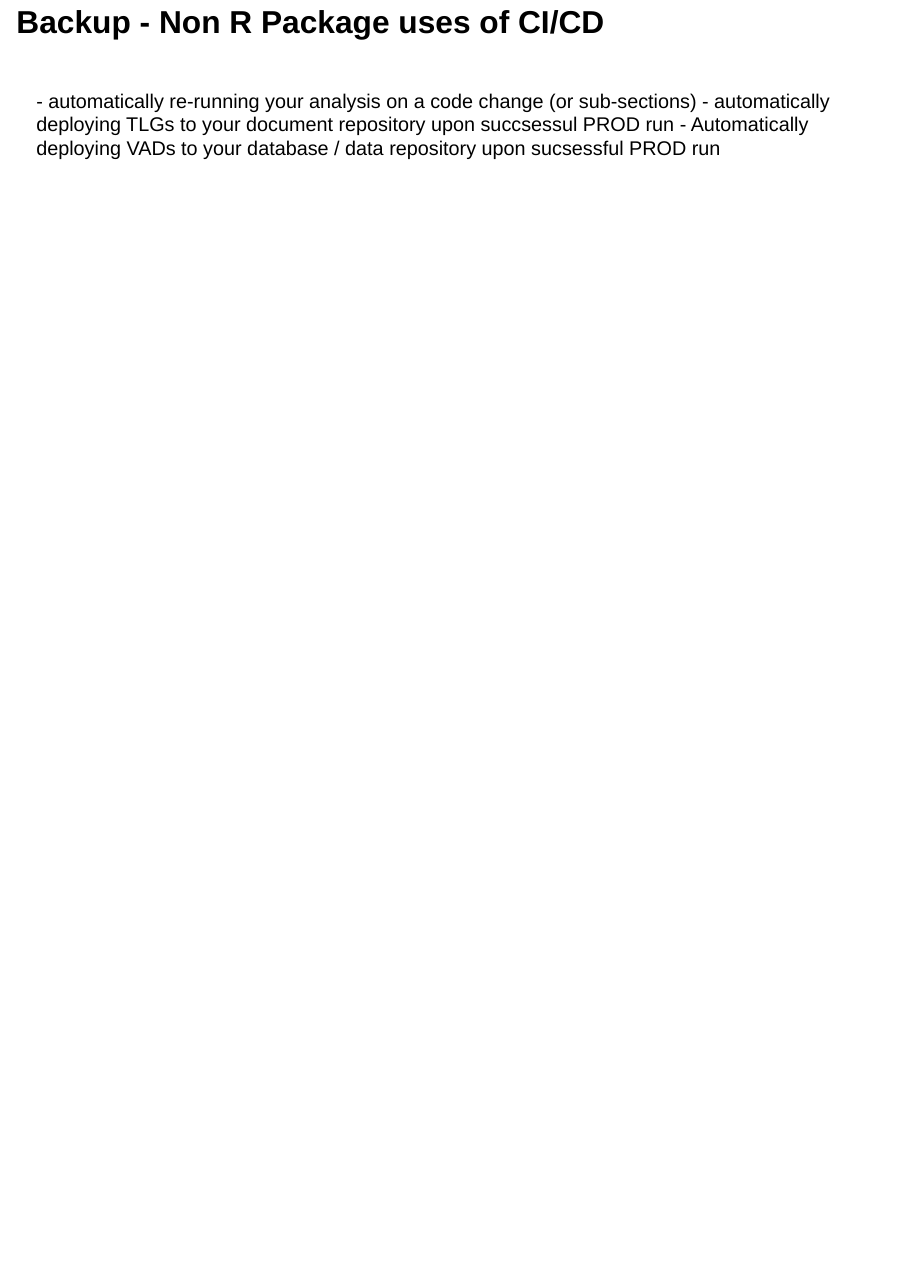
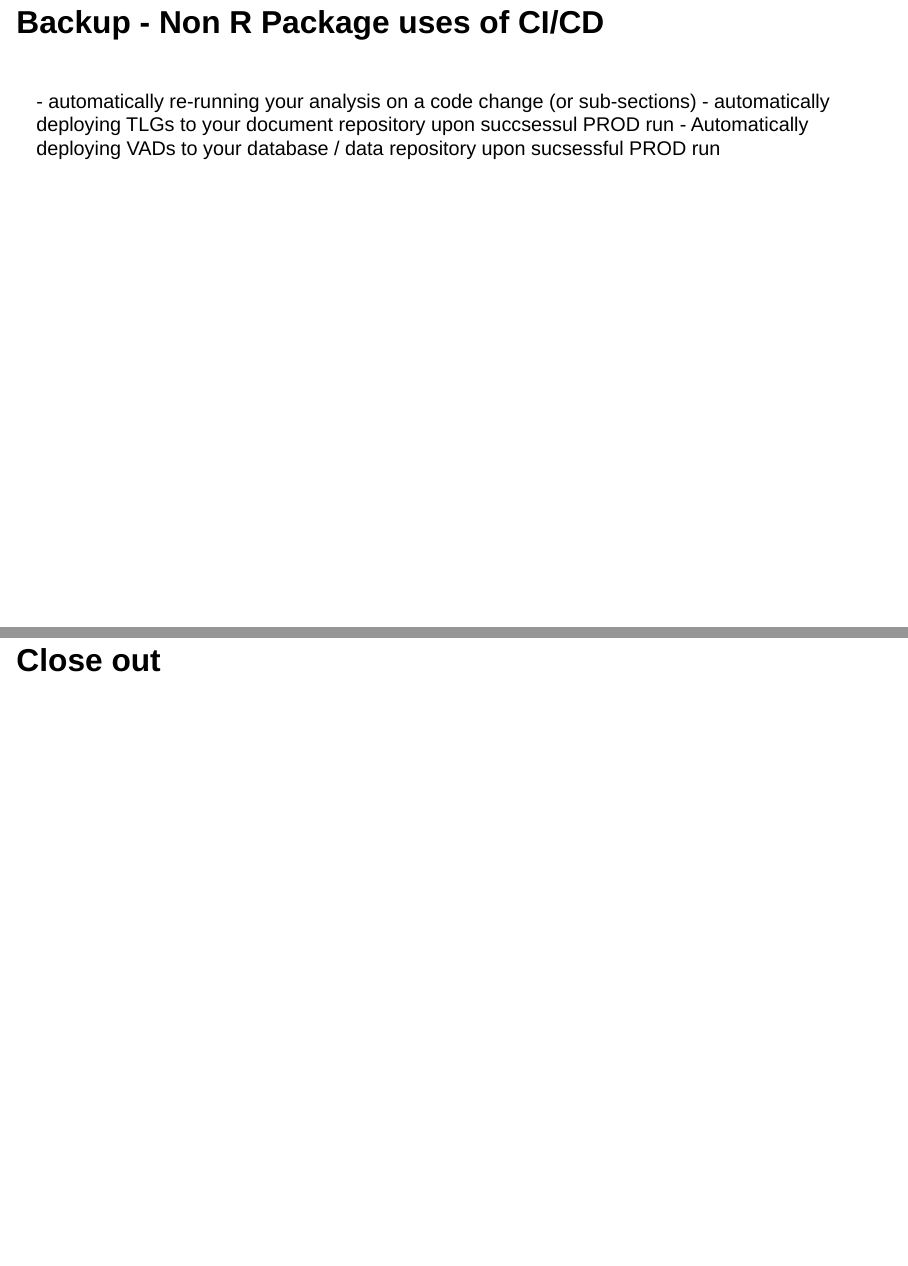
Before and after one commit to pharmaverse/cicdworkshop.rinpharma2022, a Quarto document (presentation/index.qmd): page 32 of 32 before the commit and pages 32 and 33 of 33 after it, the two joined at a grey line. Rendered offline with R 4.5, knitr and Pandoc in place of Quarto, with nearby package versions; drawn as Slidy slides in place of the format the file asks for.

Commit message:
close out slide

```diff
--- a/presentation/index.qmd
+++ b/presentation/index.qmd
@@ -578,7 +572,10 @@ that we want to ensure we can support
 - Automatically deploying VADs to your database / data repository upon sucsessful PROD run
 
 
+# Close out
+
 <!--    Legacy slides
+
 
 ## Need to ensure code works on internal servers
 
```
Also changed, not shown: presentation/index.qmd (6 more changed lines).
